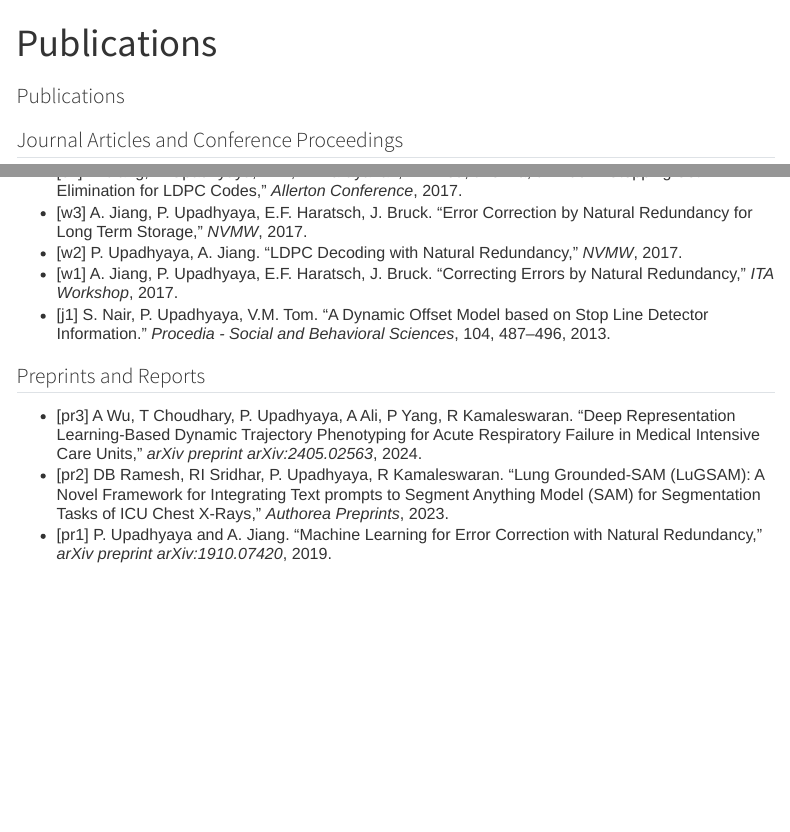
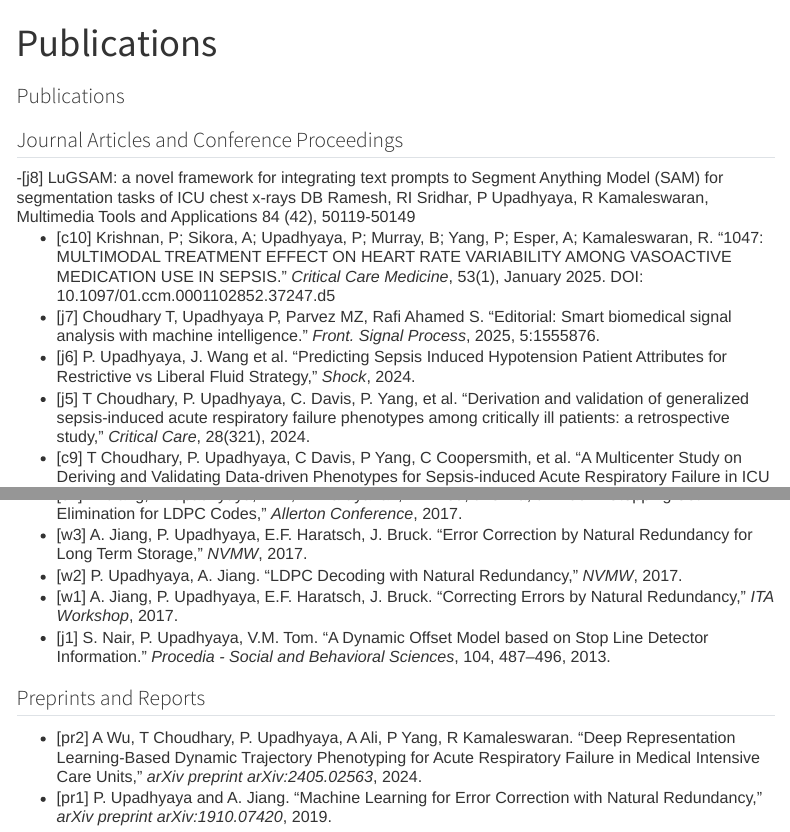
Before and after one commit to pulakeshupadhyaya/pulakeshupadhyaya.github.io, a Quarto document (publications.qmd): the page in a window 1100 px wide, from its top, and a second part further down, joined at a grey line. Rendered offline with R 4.5, knitr and Pandoc in place of Quarto, with nearby package versions; menus at the side of the page are left out.

Commit message:
Update publications.qmd

```diff
--- a/publications.qmd
+++ b/publications.qmd
@@ -6,6 +6,9 @@ format: html
 # Publications
 
 ## Journal Articles and Conference Proceedings
+
+-[j8] LuGSAM: a novel framework for integrating text prompts to Segment Anything Model (SAM) for segmentation tasks of ICU chest x-rays
+DB Ramesh, RI Sridhar, P Upadhyaya, R Kamaleswaran, Multimedia Tools and Applications 84 (42), 50119-50149
 
 - [c10] Krishnan, P; Sikora, A; Upadhyaya, P; Murray, B; Yang, P; Esper, A; Kamaleswaran, R. “1047: MULTIMODAL TREATMENT EFFECT ON HEART RATE VARIABILITY AMONG VASOACTIVE MEDICATION USE IN SEPSIS.” *Critical Care Medicine*, 53(1), January 2025. DOI: 10.1097/01.ccm.0001102852.37247.d5
 
@@ -61,8 +64,6 @@ format: html
 
 ## Preprints and Reports
 
-- [pr3] A Wu, T Choudhary, P. Upadhyaya, A Ali, P Yang, R Kamaleswaran. “Deep Representation Learning-Based Dynamic Trajectory Phenotyping for Acute Respiratory Failure in Medical Intensive Care Units,” *arXiv preprint arXiv:2405.02563*, 2024.
-
-- [pr2] DB Ramesh, RI Sridhar, P. Upadhyaya, R Kamaleswaran. “Lung Grounded-SAM (LuGSAM): A Novel Framework for Integrating Text prompts to Segment Anything Model (SAM) for Segmentation Tasks of ICU Chest X-Rays,” *Authorea Preprints*, 2023.
+- [pr2] A Wu, T Choudhary, P. Upadhyaya, A Ali, P Yang, R Kamaleswaran. “Deep Representation Learning-Based Dynamic Trajectory Phenotyping for Acute Respiratory Failure in Medical Intensive Care Units,” *arXiv preprint arXiv:2405.02563*, 2024.
 
 - [pr1] P. Upadhyaya and A. Jiang. “Machine Learning for Error Correction with Natural Redundancy,” *arXiv preprint arXiv:1910.07420*, 2019.
```
